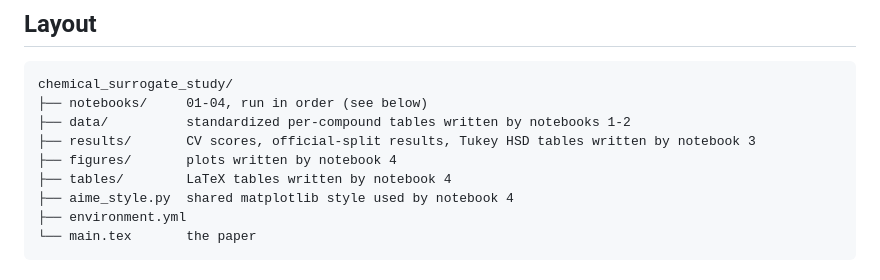
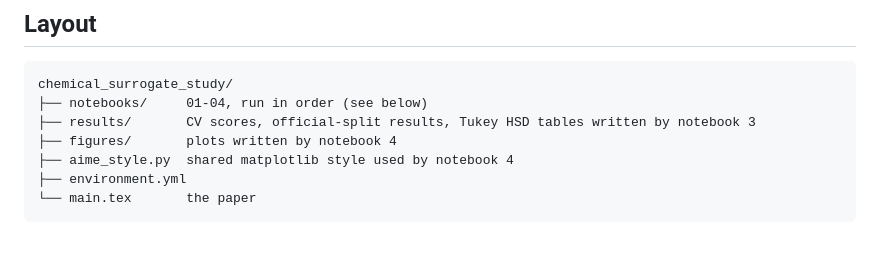
Before and after one commit to cctelio/predicting-phenotypic-activity, a Markdown page: README.md, the part around the change. GitHub-like rendering; blank space fills up the shorter version.

````diff
--- a/README.md
+++ b/README.md
@@ -10,10 +10,8 @@ activity/toxicity confound, on two Cell Painting screens (BBBC036v1, JUMP-CP).
 ```
 chemical_surrogate_study/
 ├── notebooks/     01-04, run in order (see below)
-├── data/          standardized per-compound tables written by notebooks 1-2
 ├── results/       CV scores, official-split results, Tukey HSD tables written by notebook 3
 ├── figures/       plots written by notebook 4
-├── tables/        LaTeX tables written by notebook 4
 ├── aime_style.py  shared matplotlib style used by notebook 4
 ├── environment.yml
 └── main.tex       the paper
````
